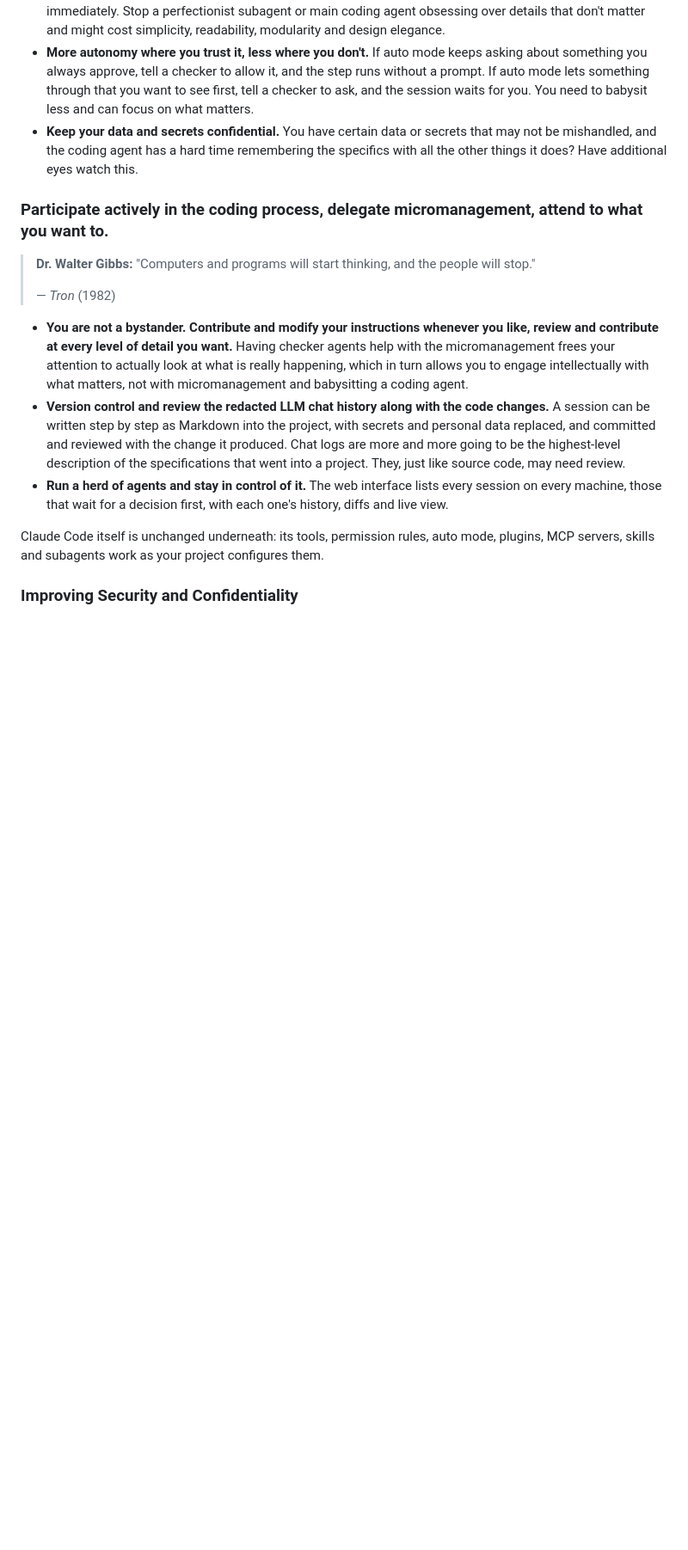
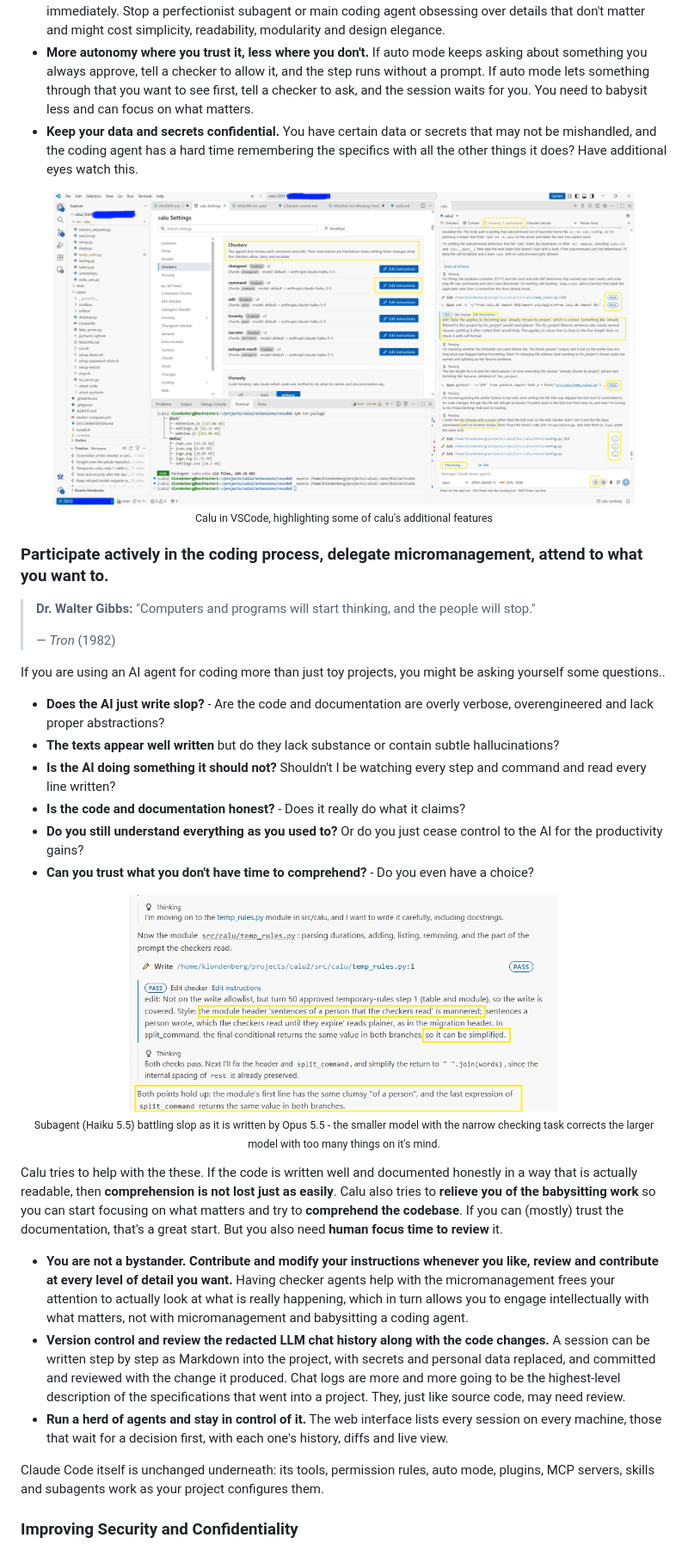
Before and after one commit to kadeng/calu, a Markdown page: README.md, the part around one of its changes. Shown at 86% size. Rendered like a GitHub page; pictures changed too: docs/assets/calu_vscode_screen.jpg (added); blank space fills up the shorter version.

Commit message:
Readme improvements, screenshot, code honesty explained

```diff
--- a/README.md
+++ b/README.md
@@ -75,12 +65,35 @@ Calu allows you to steer the coding session while it happens with agents that ch
    the coding agent has a hard time remembering the specifics with all the other things it does? Have
    additional eyes watch this.
 
+<center>
+<p>
+<img src="docs/assets/calu_vscode_screen.jpg" width="90%" alt="Calu in VSCode, highlighting some of calu's additional features"><br>
+<sub>Calu in VSCode, highlighting some of calu's additional features</sub>
+</p>
+</center>
+
 ### Participate actively in the coding process, delegate micromanagement, attend to what you want to.
 
 > **Dr. Walter Gibbs:** "Computers and programs will start thinking, and the people will stop."
 >
 > — *Tron* (1982)
 
+If you are using an AI agent for coding more than just toy projects, you might be asking yourself some questions..
+
+* **Does the AI just write slop?** - Are the code and documentation are overly verbose, overengineered and lack proper abstractions?
+* **The texts appear well written** but do they lack substance or contain subtle hallucinations?
+* **Is the AI doing something it should not?** Shouldn't I be watching every step and command and read every line written?
+* **Is the code and documentation honest?** - Does it really do what it claims?
+* **Do you still understand everything as you used to?** Or do you just cease control to the AI for the productivity gains?
+* **Can you trust what you don't have time to comprehend?** - Do you even have a choice?
+
+<center><p>
+<img src="docs/assets/checker_in_action.jpg" width="500" alt="Subagent battling slop"><br>
+<sub>Subagent (Haiku 5.5) battling slop as it is written by Opus 5.5 - the smaller model with the narrow checking task corrects the larger model with too many things on it's mind.</sub>
+</p>
+</center>
+
+Calu tries to help with the these. If the code is written well and documented honestly in a way that is actually readable, then **comprehension is not lost just as easily**. Calu also tries to  **relieve you of the babysitting work** so you can start focusing on what matters and try to **comprehend the codebase**. If you can (mostly) trust the documentation, that's a great start. But you also need **human focus time to review** it.
 
 - **You are not a bystander. Contribute and modify your instructions whenever you like, review and contribute
    at every level of detail you want.** Having checker agents help with the micromanagement
```
Also changed, not shown: other parts of README.md (+67 -22 lines).
